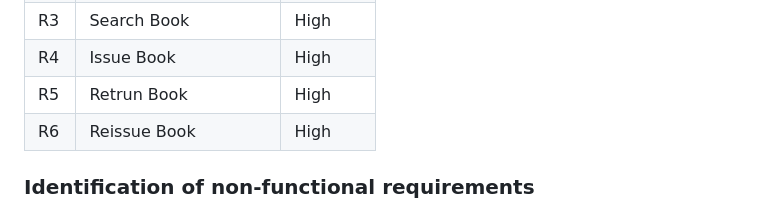
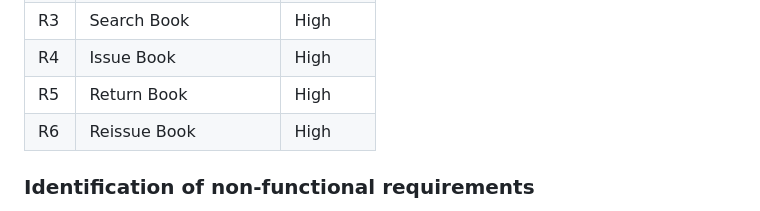
Before and after one commit to virtual-labs/exp-Identifying-requirements-from-problem-statements-iitkgp, a Markdown page: experiment/casestudy.md, the part around the change. Rendered like a GitHub page.

Commit message:
exp1 case study change

```diff
--- a/experiment/casestudy.md
+++ b/experiment/casestudy.md
@@ -44,7 +44,7 @@ R1 | New User Registration | High|
 R2 | User Login | High|
 R3 | Search Book | High|
 R4 | Issue Book | High|
-R5 | Retrun Book | High|
+R5 | Return Book | High|
 R6 | Reissue Book | High|
 
 
```
